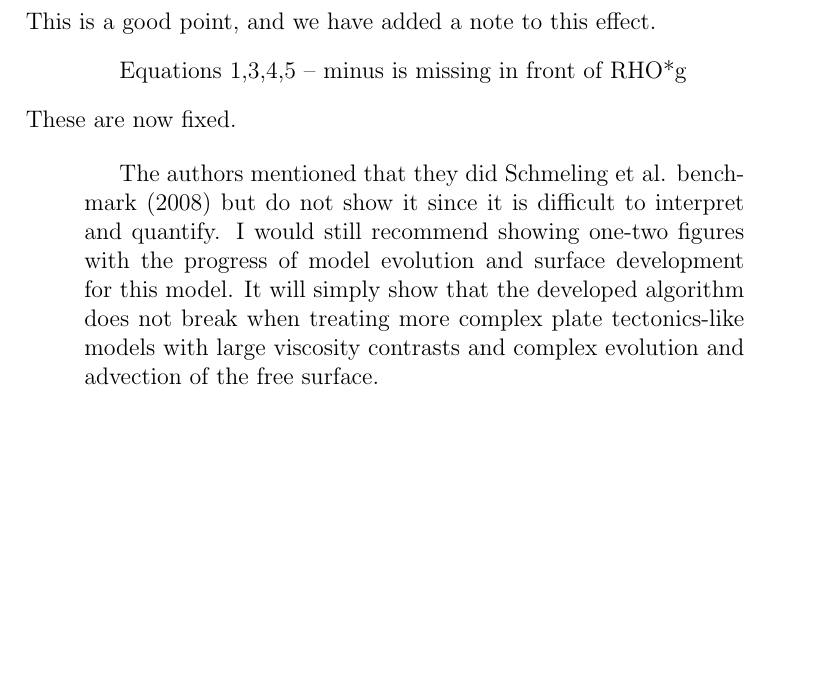
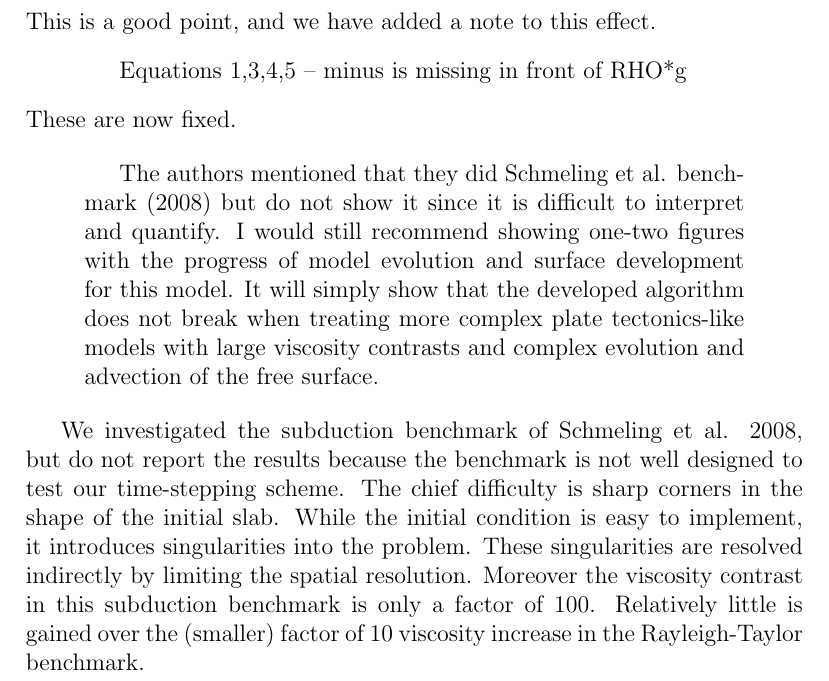
Before and after one commit to ian-r-rose/free-surface-paper, a LaTeX document (new_response_to_referee.tex): part of page 4 of 4, cut so that both start at the same text, the shorter picture padded with empty space. Compiled offline with pdfLaTeX.

Commit message:
Add some text from Bruce.

```diff
--- a/new_response_to_referee.tex
+++ b/new_response_to_referee.tex
@@ -94,4 +94,12 @@ These are now fixed.
 The authors mentioned that they did Schmeling et al. benchmark (2008) but do not show it since it is difficult to interpret and quantify. I would still recommend showing one-two figures with the progress of model evolution and surface development for this model. It will simply show that the developed algorithm does not break when treating more complex plate tectonics-like models with large viscosity contrasts and complex evolution and advection of the free surface.
 \end{quotation}
 
+We investigated the subduction benchmark of Schmeling et al. 2008, but do not report
+the results because the benchmark is not well designed to test our time-stepping scheme.
+The chief difficulty is sharp corners in the shape of the initial slab. While the initial condition
+is easy to implement, it introduces singularities into the problem. These singularities are
+resolved indirectly by limiting the spatial resolution. Moreover the viscosity contrast in this
+subduction benchmark is only a factor of 100. Relatively little is gained over the (smaller)
+factor of 10 viscosity increase in the Rayleigh-Taylor benchmark.
+
 \end{document}
```
